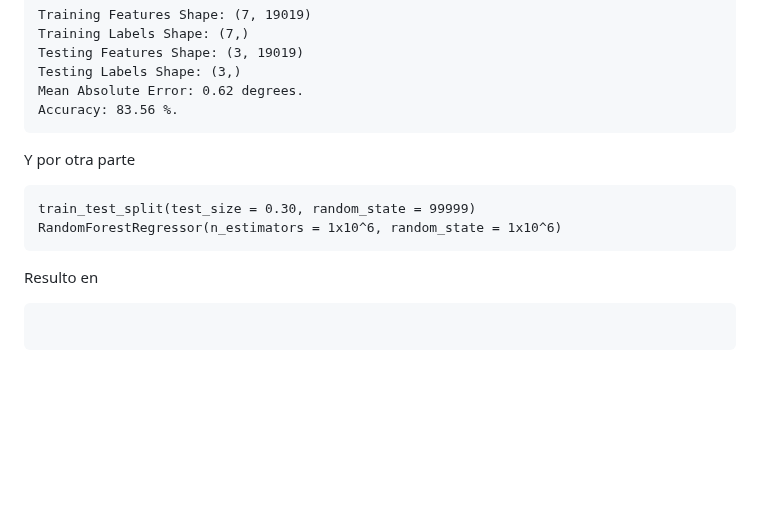
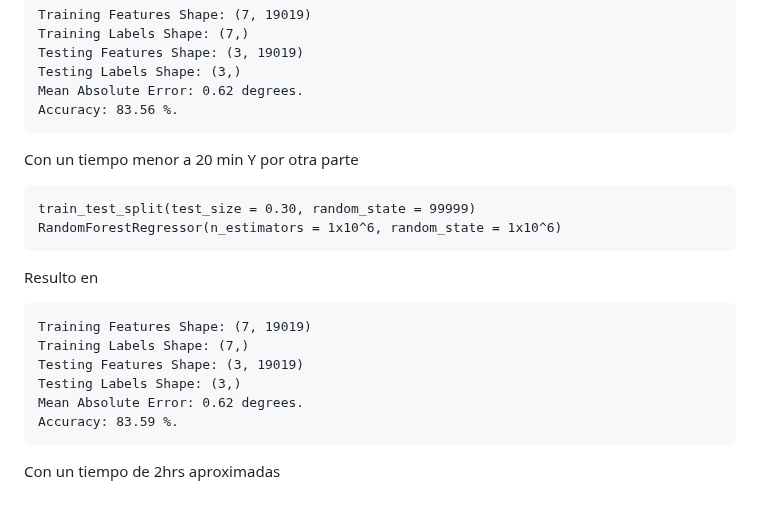
Before and after one commit to Marcos0Ramirez/Pseudomnas_Bitacora, a Markdown page: Random Forest/RandomForest_Rstudio.md, the part around the change. Rendered like a GitHub page; blank space fills up the shorter version.

````diff
--- a/Random Forest/RandomForest_Rstudio.md
+++ b/Random Forest/RandomForest_Rstudio.md
@@ -684,7 +684,7 @@ Testing Labels Shape: (3,)
 Mean Absolute Error: 0.62 degrees.
 Accuracy: 83.56 %.
 ```
-
+Con un tiempo menor a 20 min
 Y por otra parte
 ```
 train_test_split(test_size = 0.30, random_state = 99999)
@@ -692,5 +692,11 @@ RandomForestRegressor(n_estimators = 1x10^6, random_state = 1x10^6)
 ```
 Resulto en
 ```
-
+Training Features Shape: (7, 19019)
+Training Labels Shape: (7,)
+Testing Features Shape: (3, 19019)
+Testing Labels Shape: (3,)
+Mean Absolute Error: 0.62 degrees.
+Accuracy: 83.59 %.
 ```
+Con un tiempo de 2hrs aproximadas
````
